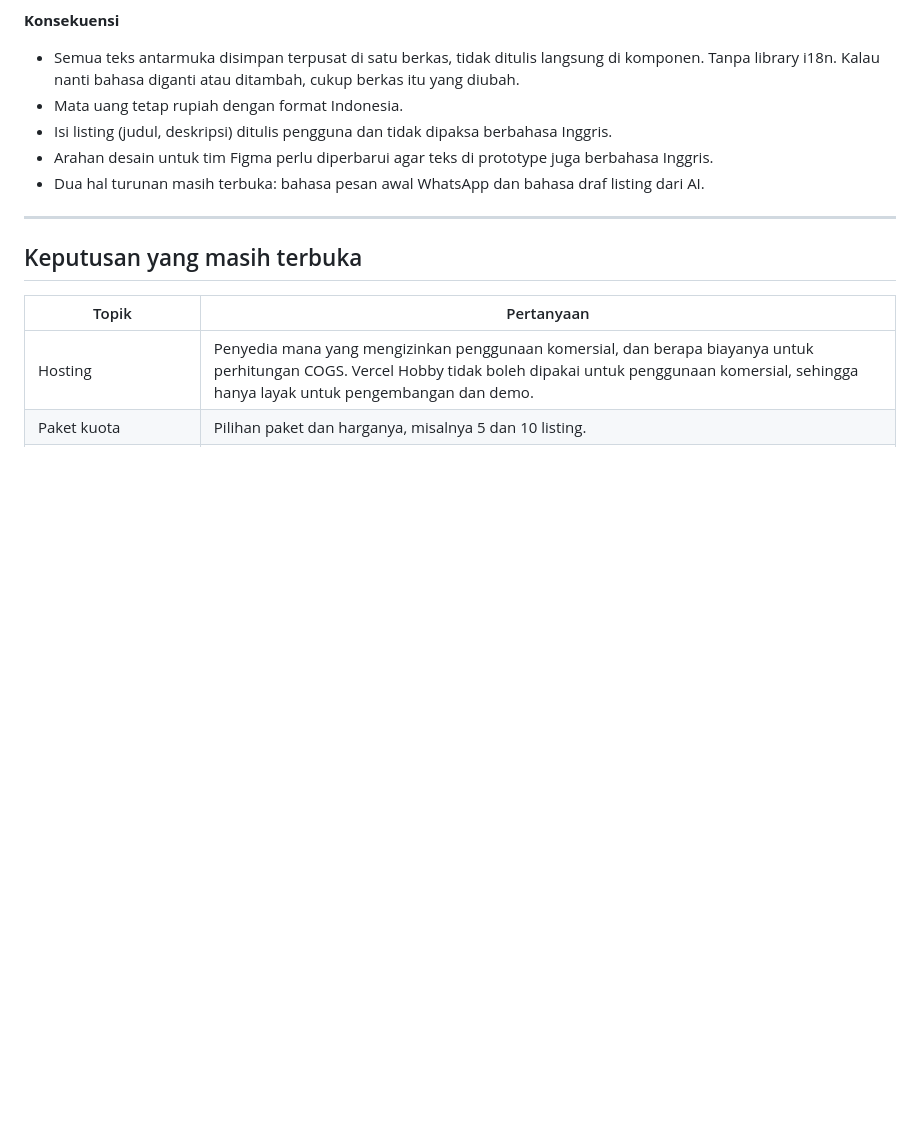
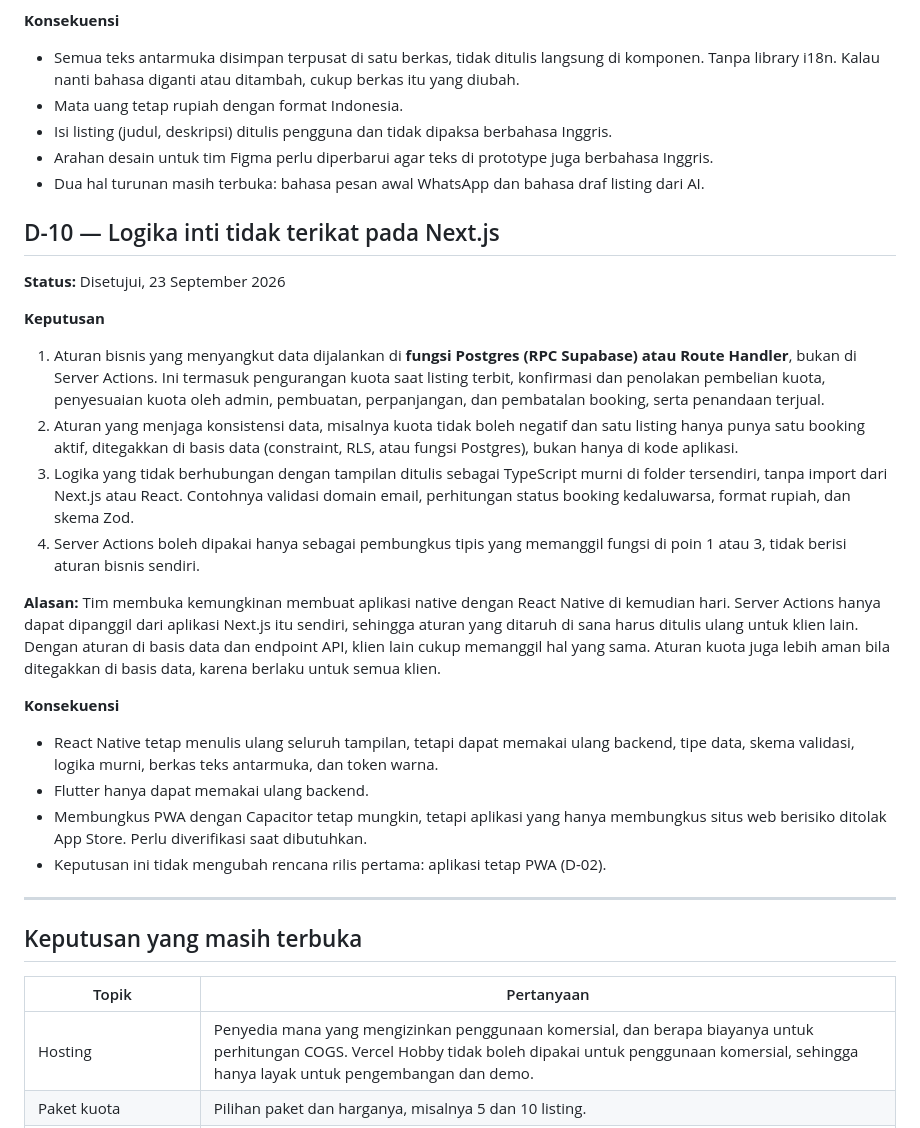
Before and after one commit to blurtie/BeeKas, a Markdown page: docs/decisions.md, the part around the change. Rendered like a GitHub page; blank space fills up the shorter version.

Commit message:
docs: add D-10 decision to keep core logic independent of Next.js

```diff
--- a/docs/decisions.md
+++ b/docs/decisions.md
@@ -149,6 +149,26 @@ Asisten koding tidak boleh menambah atau mengubah isi dokumen ini tanpa persetuj
 - Arahan desain untuk tim Figma perlu diperbarui agar teks di prototype juga berbahasa Inggris.
 - Dua hal turunan masih terbuka: bahasa pesan awal WhatsApp dan bahasa draf listing dari AI.
 
+## D-10 — Logika inti tidak terikat pada Next.js
+
+**Status:** Disetujui, 23 September 2026
+
+**Keputusan**
+
+1. Aturan bisnis yang menyangkut data dijalankan di **fungsi Postgres (RPC Supabase) atau Route Handler**, bukan di Server Actions. Ini termasuk pengurangan kuota saat listing terbit, konfirmasi dan penolakan pembelian kuota, penyesuaian kuota oleh admin, pembuatan, perpanjangan, dan pembatalan booking, serta penandaan terjual.
+2. Aturan yang menjaga konsistensi data, misalnya kuota tidak boleh negatif dan satu listing hanya punya satu booking aktif, ditegakkan di basis data (constraint, RLS, atau fungsi Postgres), bukan hanya di kode aplikasi.
+3. Logika yang tidak berhubungan dengan tampilan ditulis sebagai TypeScript murni di folder tersendiri, tanpa import dari Next.js atau React. Contohnya validasi domain email, perhitungan status booking kedaluwarsa, format rupiah, dan skema Zod.
+4. Server Actions boleh dipakai hanya sebagai pembungkus tipis yang memanggil fungsi di poin 1 atau 3, tidak berisi aturan bisnis sendiri.
+
+**Alasan:** Tim membuka kemungkinan membuat aplikasi native dengan React Native di kemudian hari. Server Actions hanya dapat dipanggil dari aplikasi Next.js itu sendiri, sehingga aturan yang ditaruh di sana harus ditulis ulang untuk klien lain. Dengan aturan di basis data dan endpoint API, klien lain cukup memanggil hal yang sama. Aturan kuota juga lebih aman bila ditegakkan di basis data, karena berlaku untuk semua klien.
+
+**Konsekuensi**
+
+- React Native tetap menulis ulang seluruh tampilan, tetapi dapat memakai ulang backend, tipe data, skema validasi, logika murni, berkas teks antarmuka, dan token warna.
+- Flutter hanya dapat memakai ulang backend.
+- Membungkus PWA dengan Capacitor tetap mungkin, tetapi aplikasi yang hanya membungkus situs web berisiko ditolak App Store. Perlu diverifikasi saat dibutuhkan.
+- Keputusan ini tidak mengubah rencana rilis pertama: aplikasi tetap PWA (D-02).
+
 ---
 
 ## Keputusan yang masih terbuka
```
